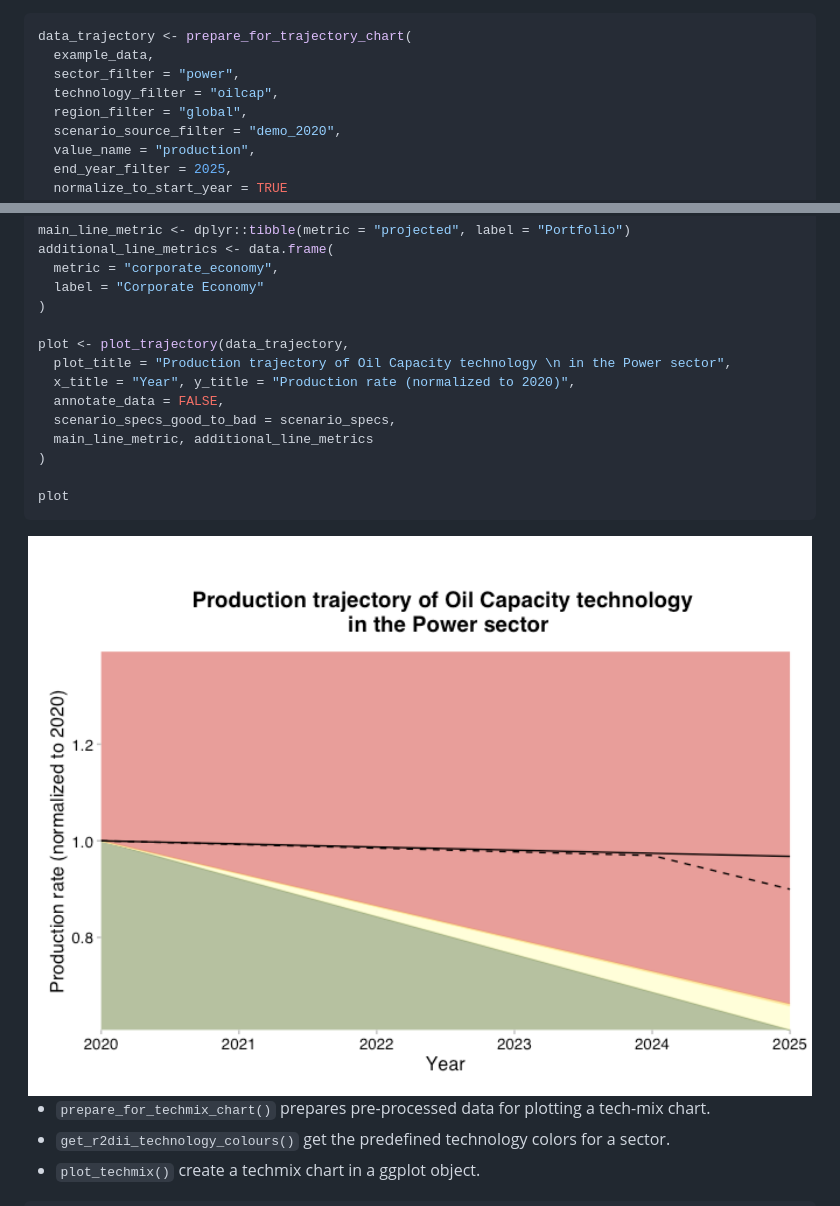
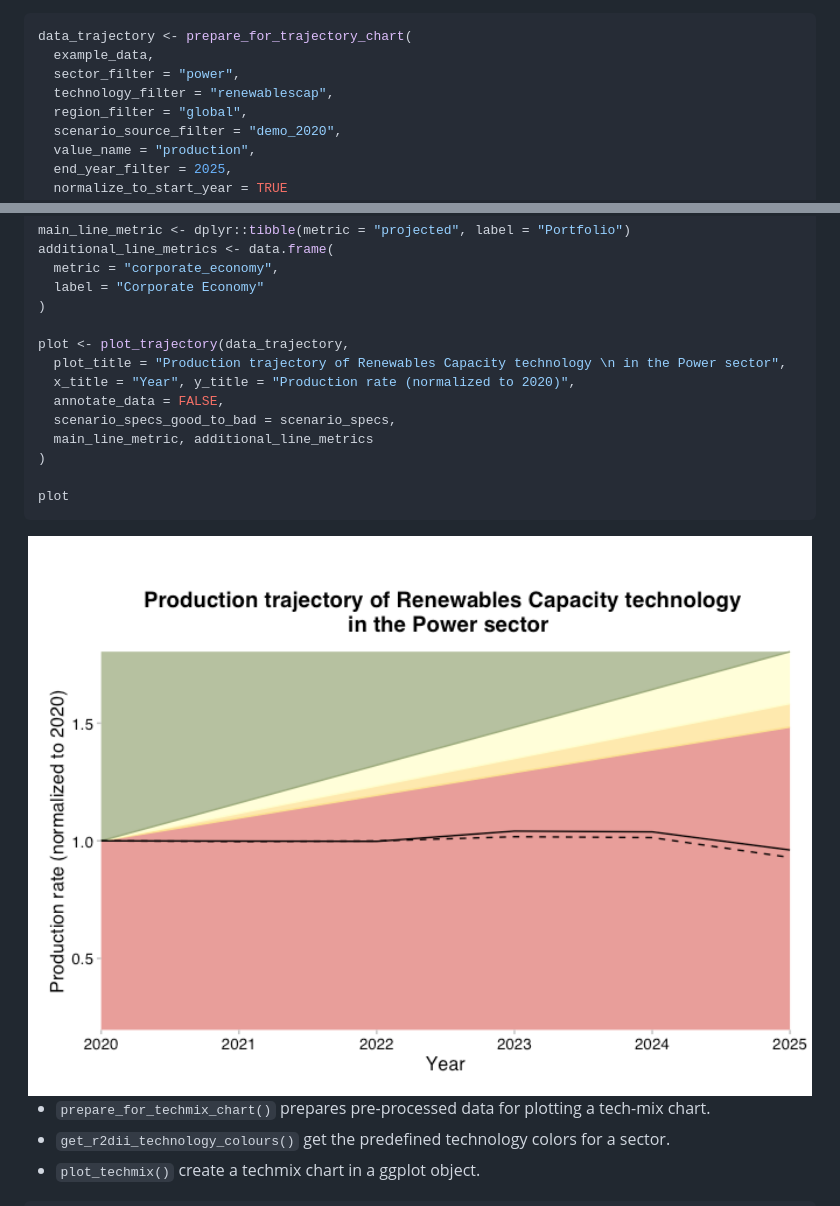
Before and after one commit to RMI-PACTA/r2dii.plot, a Markdown page: README.md, 2 parts joined by grey strips. Drawn GitHub-style; pictures changed too: man/figures/README-unnamed-chunk-4-1.png.

Commit message:
Change trajectory example to show renewables

```diff
--- a/README.md
+++ b/README.md
@@ -54,7 +54,7 @@ example_data <- process_input_data(example_data)
 data_trajectory <- prepare_for_trajectory_chart(
   example_data,
   sector_filter = "power",
-  technology_filter = "oilcap",
+  technology_filter = "renewablescap",
   region_filter = "global",
   scenario_source_filter = "demo_2020",
   value_name = "production",
@@ -75,7 +75,7 @@ additional_line_metrics <- data.frame(
 )
 
 plot <- plot_trajectory(data_trajectory,
-  plot_title = "Production trajectory of Oil Capacity technology \n in the Power sector",
+  plot_title = "Production trajectory of Renewables Capacity technology \n in the Power sector",
   x_title = "Year", y_title = "Production rate (normalized to 2020)",
   annotate_data = FALSE,
   scenario_specs_good_to_bad = scenario_specs,
```
Also changed, not shown: 1 other file.
